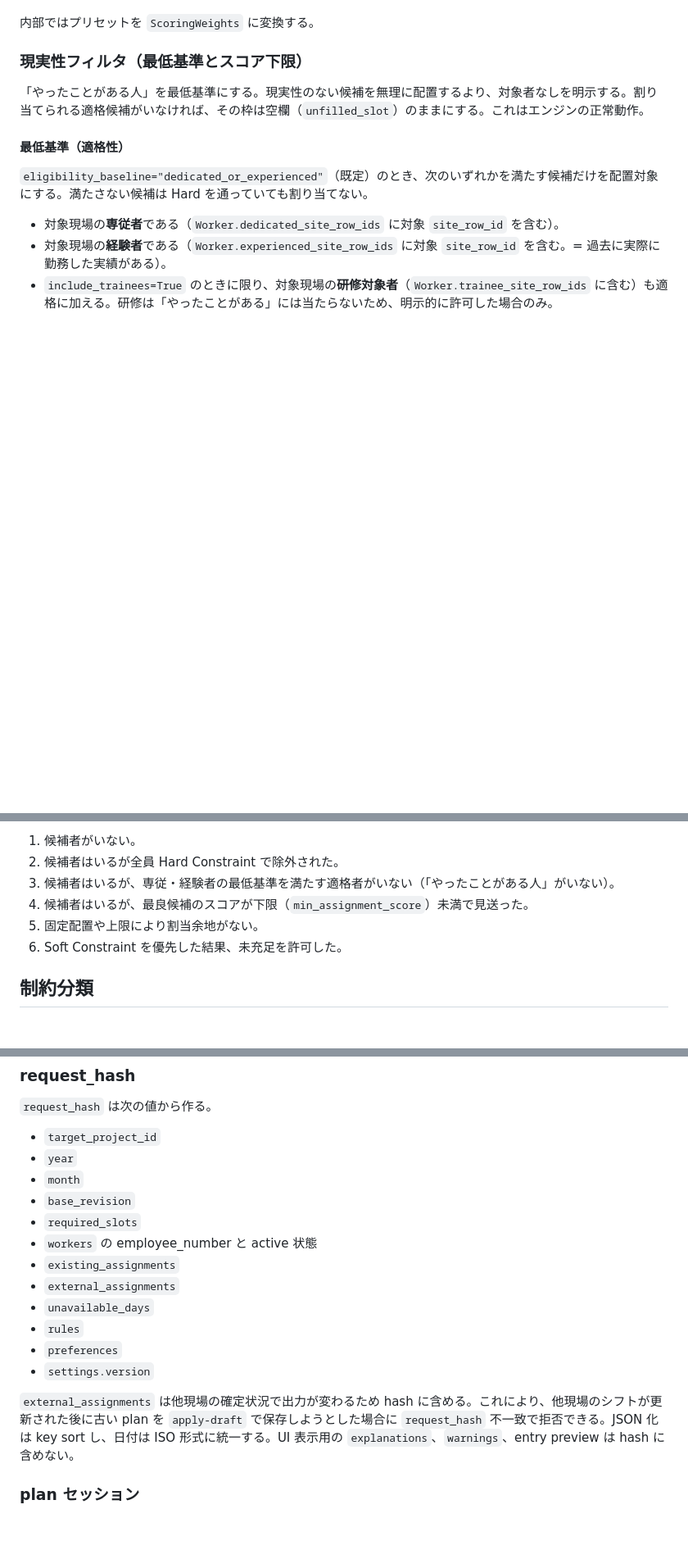
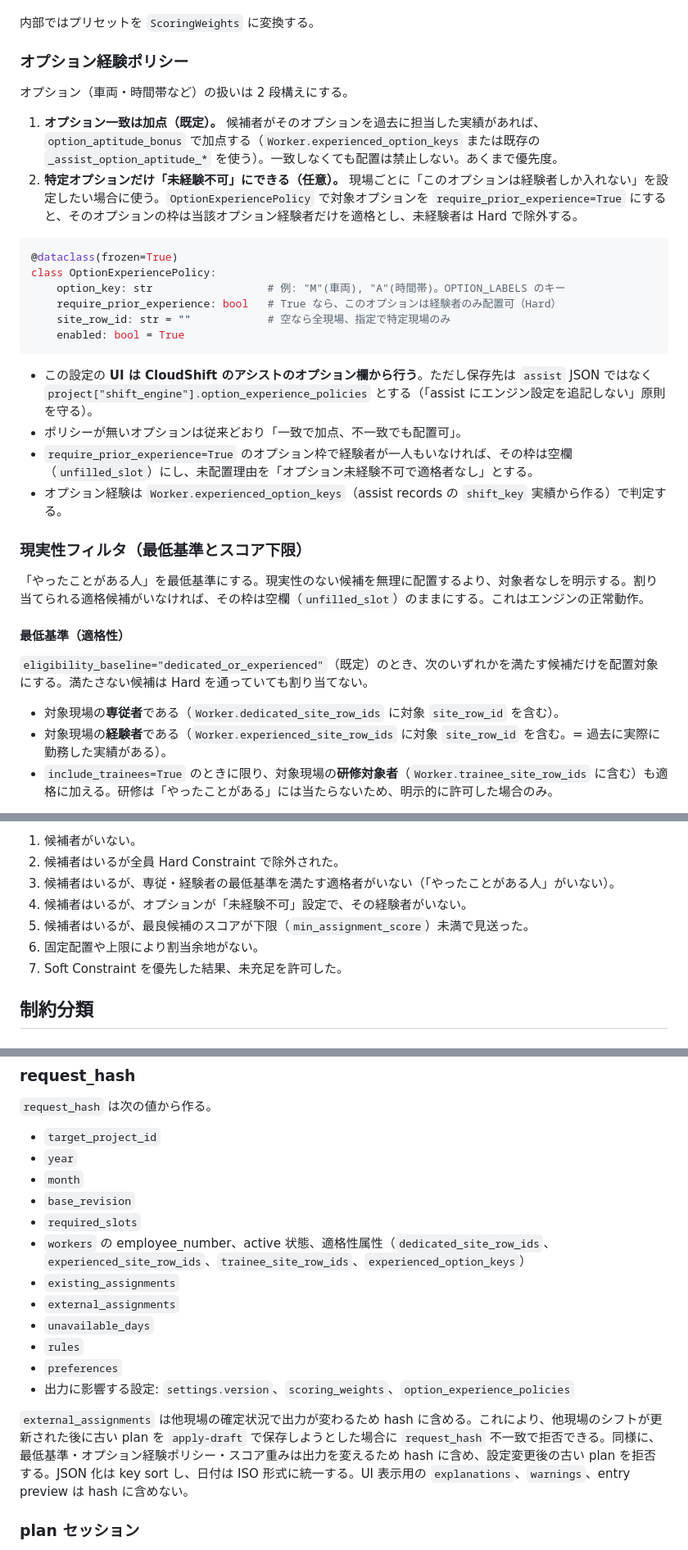
Before and after one commit to asrayteli/dstt, a Markdown page: docs/cloudshift_shift_engine_design.md, 3 parts joined by grey strips. Shown at 82% size. Rendered like a GitHub page; blank space fills up the shorter version.

Commit message:
docs: オプション一致は加点、特定オプション未経験不可はアシストで個別設定
オプションの扱いを2段構えに整理。

- オプション一致は Soft 加点(option_aptitude_bonus, Worker.experienced_option_keys)。
  一致しなくても配置は禁止しない
- 特定オプションだけ「未経験不可」にできる任意の Hard を OptionExperiencePolicy
  として追加。UI は CloudShift アシストのオプション欄に置き、保存先は assist
  JSON ではなく project["shift_engine"].option_experience_policies(原則維持)
- ShiftEngineSettings/Worker に該当フィールド追加。assist records の shift_key
  実績から experienced_option_keys を導出(実装可能性は site_row_id 同様に確認済)
- Hard/Soft/アルゴリズム/未配置理由/設定/UI/テスト/移行/request_hash に反映
- request_hash に適格性属性・scoring_weights・option_experience_policies を追加し
  設定変更後の古い plan を拒否

https://claude.ai/code/session_01D7cLv2LfTR7b37AjYRXVUa

````diff
--- a/docs/cloudshift_shift_engine_design.md
+++ b/docs/cloudshift_shift_engine_design.md
@@ -271,6 +272,27 @@ class ScoringWeights:
 - バランス型
 
 内部ではプリセットを `ScoringWeights` に変換する。
+
+### オプション経験ポリシー
+
+オプション（車両・時間帯など）の扱いは 2 段構えにする。
+
+1. **オプション一致は加点（既定）。** 候補者がそのオプションを過去に担当した実績があれば、`option_aptitude_bonus` で加点する（`Worker.experienced_option_keys` または既存の `_assist_option_aptitude_*` を使う）。一致しなくても配置は禁止しない。あくまで優先度。
+2. **特定オプションだけ「未経験不可」にできる（任意）。** 現場ごとに「このオプションは経験者しか入れない」を設定したい場合に使う。`OptionExperiencePolicy` で対象オプションを `require_prior_experience=True` にすると、そのオプションの枠は当該オプション経験者だけを適格とし、未経験者は Hard で除外する。
+
+```python
+@dataclass(frozen=True)
+class OptionExperiencePolicy:
+    option_key: str                  # 例: "M"(車両), "A"(時間帯)。OPTION_LABELS のキー
+    require_prior_experience: bool   # True なら、このオプションは経験者のみ配置可（Hard）
+    site_row_id: str = ""            # 空なら全現場、指定で特定現場のみ
+    enabled: bool = True
+```
+
+- この設定の **UI は CloudShift のアシストのオプション欄から行う**。ただし保存先は `assist` JSON ではなく `project["shift_engine"].option_experience_policies` とする（「assist にエンジン設定を追記しない」原則を守る）。
+- ポリシーが無いオプションは従来どおり「一致で加点、不一致でも配置可」。
+- `require_prior_experience=True` のオプション枠で経験者が一人もいなければ、その枠は空欄（`unfilled_slot`）にし、未配置理由を「オプション未経験不可で適格者なし」とする。
+- オプション経験は `Worker.experienced_option_keys`（assist records の `shift_key` 実績から作る）で判定する。
 
 ### 現実性フィルタ（最低基準とスコア下限）
 
@@ -637,9 +660,10 @@ class ScoreFactor:
 1. 候補者がいない。
 2. 候補者はいるが全員 Hard Constraint で除外された。
 3. 候補者はいるが、専従・経験者の最低基準を満たす適格者がいない（「やったことがある人」がいない）。
-4. 候補者はいるが、最良候補のスコアが下限（`min_assignment_score`）未満で見送った。
-5. 固定配置や上限により割当余地がない。
-6. Soft Constraint を優先した結果、未充足を許可した。
+4. 候補者はいるが、オプションが「未経験不可」設定で、その経験者がいない。
+5. 候補者はいるが、最良候補のスコアが下限（`min_assignment_score`）未満で見送った。
+6. 固定配置や上限により割当余地がない。
+7. Soft Constraint を優先した結果、未充足を許可した。
 
 ## 制約分類
 
@@ -938,15 +964,15 @@ POST /tools/shiftersync/cloudshift/api/project/<project_id>/shift-engine/apply-d
 - `month`
 - `base_revision`
 - `required_slots`
-- `workers` の employee_number と active 状態
+- `workers` の employee_number、active 状態、適格性属性（`dedicated_site_row_ids`、`experienced_site_row_ids`、`trainee_site_row_ids`、`experienced_option_keys`）
 - `existing_assignments`
 - `external_assignments`
 - `unavailable_days`
 - `rules`
 - `preferences`
-- `settings.version`
+- 出力に影響する設定: `settings.version`、`scoring_weights`、`option_experience_policies`
 
-`external_assignments` は他現場の確定状況で出力が変わるため hash に含める。これにより、他現場のシフトが更新された後に古い plan を `apply-draft` で保存しようとした場合に `request_hash` 不一致で拒否できる。JSON 化は key sort し、日付は ISO 形式に統一する。UI 表示用の `explanations`、`warnings`、entry preview は hash に含めない。
+`external_assignments` は他現場の確定状況で出力が変わるため hash に含める。これにより、他現場のシフトが更新された後に古い plan を `apply-draft` で保存しようとした場合に `request_hash` 不一致で拒否できる。同様に、最低基準・オプション経験ポリシー・スコア重みは出力を変えるため hash に含め、設定変更後の古い plan を拒否する。JSON 化は key sort し、日付は ISO 形式に統一する。UI 表示用の `explanations`、`warnings`、entry preview は hash に含めない。
 
 ### plan セッション
 
````
Also changed, not shown: other parts of docs/cloudshift_shift_engine_design.md (+13 -4 lines).
